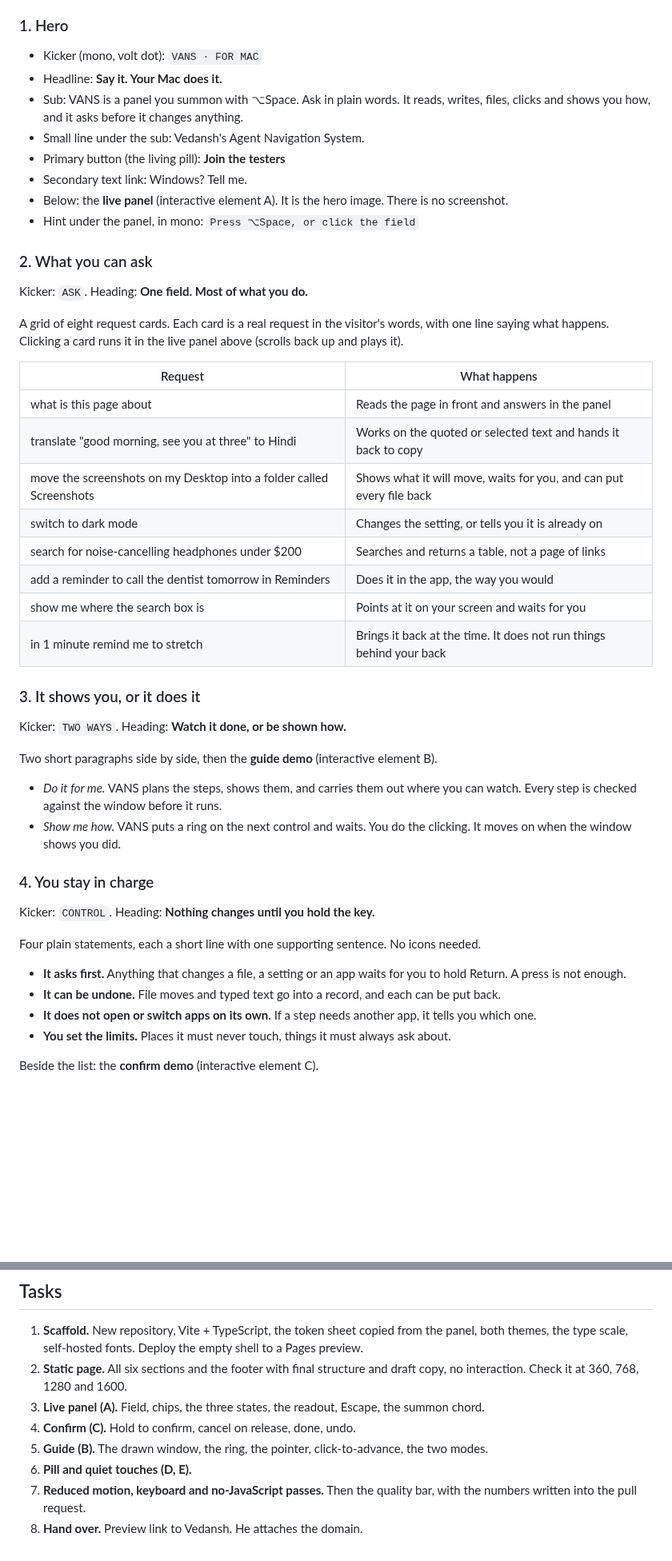
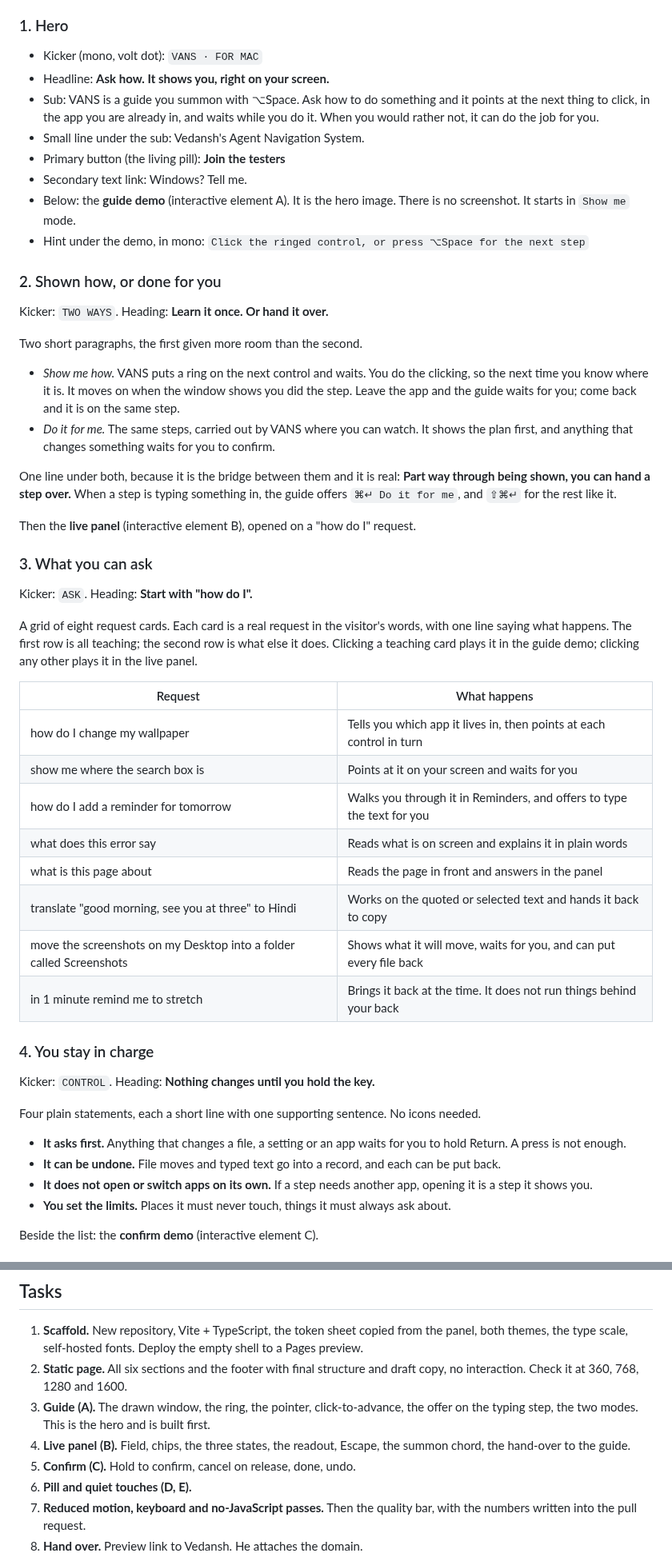
Before and after one commit to vedansh-5/SarvamAI-Hackathon, a Markdown page: docs/plans/2026-10-13-website.md, 2 parts joined by grey strips. Shown at 80% size. Rendered like a GitHub page; blank space fills up the shorter version.

Commit message:
Lead the site plan with teaching (#163)
VANS is first a guide that shows you how on your own screen, and second
something that can do the job for you. The plan said it the other way
round. The headline, the hero demo, the order of the sections, the
request list and the build order now follow that.

Signed-off-by: vedansh <vedanshsaini7719@gmail.com>

```diff
--- a/docs/plans/2026-10-13-website.md
+++ b/docs/plans/2026-10-13-website.md
@@ -62,39 +64,43 @@ Six sections, in this order. Copy is a draft; keep its plainness if it is rewrit
 ### 1. Hero
 
 - Kicker (mono, volt dot): `VANS · FOR MAC`
-- Headline: **Say it. Your Mac does it.**
-- Sub: VANS is a panel you summon with ⌥Space. Ask in plain words. It reads, writes, files, clicks and shows you how, and it asks before it changes anything.
+- Headline: **Ask how. It shows you, right on your screen.**
+- Sub: VANS is a guide you summon with ⌥Space. Ask how to do something and it points at the next thing to click, in the app you are already in, and waits while you do it. When you would rather not, it can do the job for you.
 - Small line under the sub: Vedansh's Agent Navigation System.
 - Primary button (the living pill): **Join the testers**
 - Secondary text link: Windows? Tell me.
-- Below: the **live panel** (interactive element A). It is the hero image. There is no screenshot.
-- Hint under the panel, in mono: `Press ⌥Space, or click the field`
+- Below: the **guide demo** (interactive element A). It is the hero image. There is no screenshot. It starts in `Show me` mode.
+- Hint under the demo, in mono: `Click the ringed control, or press ⌥Space for the next step`
 
-### 2. What you can ask
+### 2. Shown how, or done for you
 
-Kicker: `ASK`. Heading: **One field. Most of what you do.**
+Kicker: `TWO WAYS`. Heading: **Learn it once. Or hand it over.**
 
-A grid of eight request cards. Each card is a real request in the visitor's words, with one line saying what happens. Clicking a card runs it in the live panel above (scrolls back up and plays it).
+Two short paragraphs, the first given more room than the second.
+
+- *Show me how.* VANS puts a ring on the next control and waits. You do the clicking, so the next time you know where it is. It moves on when the window shows you did the step. Leave the app and the guide waits for you; come back and it is on the same step.
+- *Do it for me.* The same steps, carried out by VANS where you can watch. It shows the plan first, and anything that changes something waits for you to confirm.
+
+One line under both, because it is the bridge between them and it is real: **Part way through being shown, you can hand a step over.** When a step is typing something in, the guide offers `⌘↵ Do it for me`, and `⇧⌘↵` for the rest like it.
+
+Then the **live panel** (interactive element B), opened on a "how do I" request.
+
+### 3. What you can ask
+
+Kicker: `ASK`. Heading: **Start with "how do I".**
+
+A grid of eight request cards. Each card is a real request in the visitor's words, with one line saying what happens. The first row is all teaching; the second row is what else it does. Clicking a teaching card plays it in the guide demo; clicking any other plays it in the live panel.
 
 | Request | What happens |
 |---|---|
+| how do I change my wallpaper | Tells you which app it lives in, then points at each control in turn |
+| show me where the search box is | Points at it on your screen and waits for you |
+| how do I add a reminder for tomorrow | Walks you through it in Reminders, and offers to type the text for you |
+| what does this error say | Reads what is on screen and explains it in plain words |
 | what is this page about | Reads the page in front and answers in the panel |
 | translate "good morning, see you at three" to Hindi | Works on the quoted or selected text and hands it back to copy |
 | move the screenshots on my Desktop into a folder called Screenshots | Shows what it will move, waits for you, and can put every file back |
-| switch to dark mode | Changes the setting, or tells you it is already on |
-| search for noise-cancelling headphones under $200 | Searches and returns a table, not a page of links |
-| add a reminder to call the dentist tomorrow in Reminders | Does it in the app, the way you would |
-| show me where the search box is | Points at it on your screen and waits for you |
 | in 1 minute remind me to stretch | Brings it back at the time. It does not run things behind your back |
-
-### 3. It shows you, or it does it
-
-Kicker: `TWO WAYS`. Heading: **Watch it done, or be shown how.**
-
-Two short paragraphs side by side, then the **guide demo** (interactive element B).
-
-- *Do it for me.* VANS plans the steps, shows them, and carries them out where you can watch. Every step is checked against the window before it runs.
-- *Show me how.* VANS puts a ring on the next control and waits. You do the clicking. It moves on when the window shows you did.
 
 ### 4. You stay in charge
 
@@ -104,7 +110,7 @@ Four plain statements, each a short line with one supporting sentence. No icons
 
 - **It asks first.** Anything that changes a file, a setting or an app waits for you to hold Return. A press is not enough.
 - **It can be undone.** File moves and typed text go into a record, and each can be put back.
-- **It does not open or switch apps on its own.** If a step needs another app, it tells you which one.
+- **It does not open or switch apps on its own.** If a step needs another app, opening it is a step it shows you.
 - **You set the limits.** Places it must never touch, things it must always ask about.
 
 Beside the list: the **confirm demo** (interactive element C).
@@ -204,9 +213,9 @@ A form would convert better than a mail link, and needs a small server function
 
 1. **Scaffold.** New repository, Vite + TypeScript, the token sheet copied from the panel, both themes, the type scale, self-hosted fonts. Deploy the empty shell to a Pages preview.
 2. **Static page.** All six sections and the footer with final structure and draft copy, no interaction. Check it at 360, 768, 1280 and 1600.
-3. **Live panel (A).** Field, chips, the three states, the readout, Escape, the summon chord.
-4. **Confirm (C).** Hold to confirm, cancel on release, done, undo.
-5. **Guide (B).** The drawn window, the ring, the pointer, click-to-advance, the two modes.
+3. **Guide (A).** The drawn window, the ring, the pointer, click-to-advance, the offer on the typing step, the two modes. This is the hero and is built first.
+4. **Live panel (B).** Field, chips, the three states, the readout, Escape, the summon chord, the hand-over to the guide.
+5. **Confirm (C).** Hold to confirm, cancel on release, done, undo.
 6. **Pill and quiet touches (D, E).**
 7. **Reduced motion, keyboard and no-JavaScript passes.** Then the quality bar, with the numbers written into the pull request.
 8. **Hand over.** Preview link to Vedansh. He attaches the domain.
```
Also changed, not shown: other parts of docs/plans/2026-10-13-website.md (+19 -14 lines).
